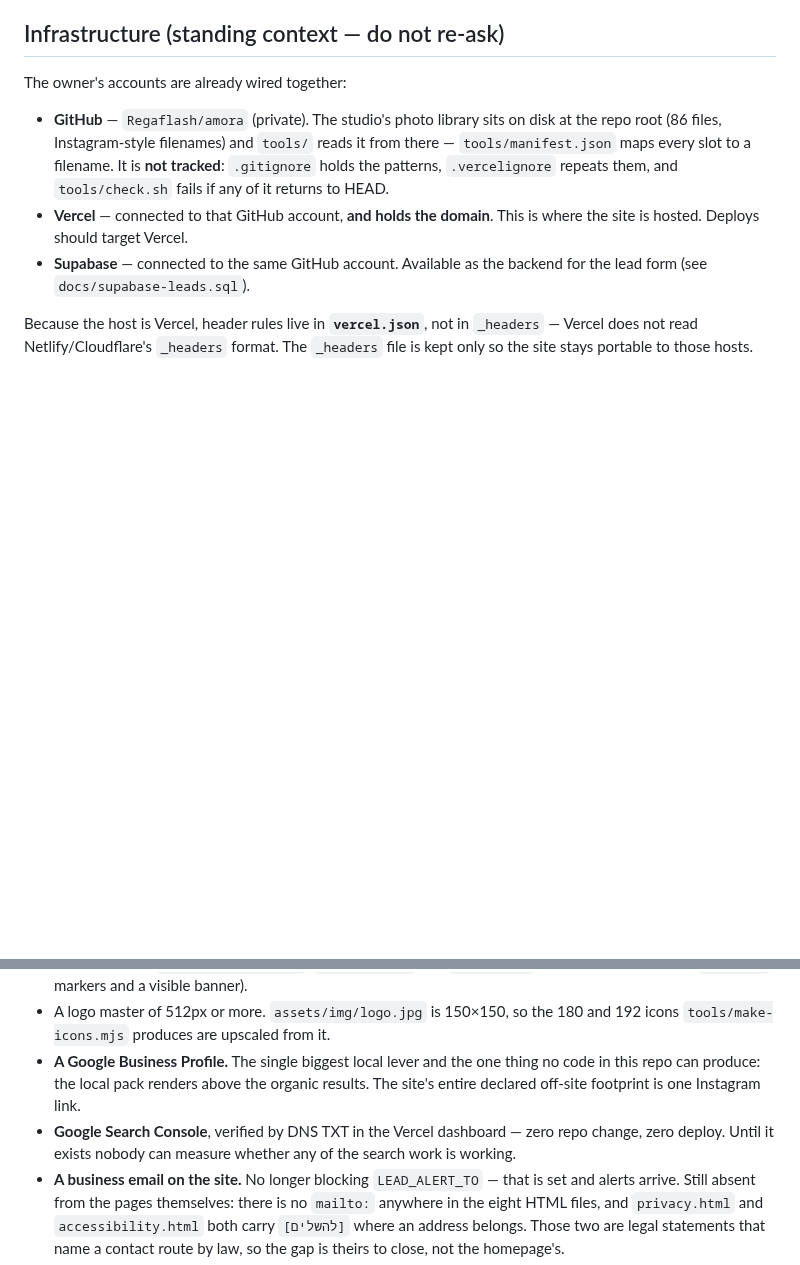
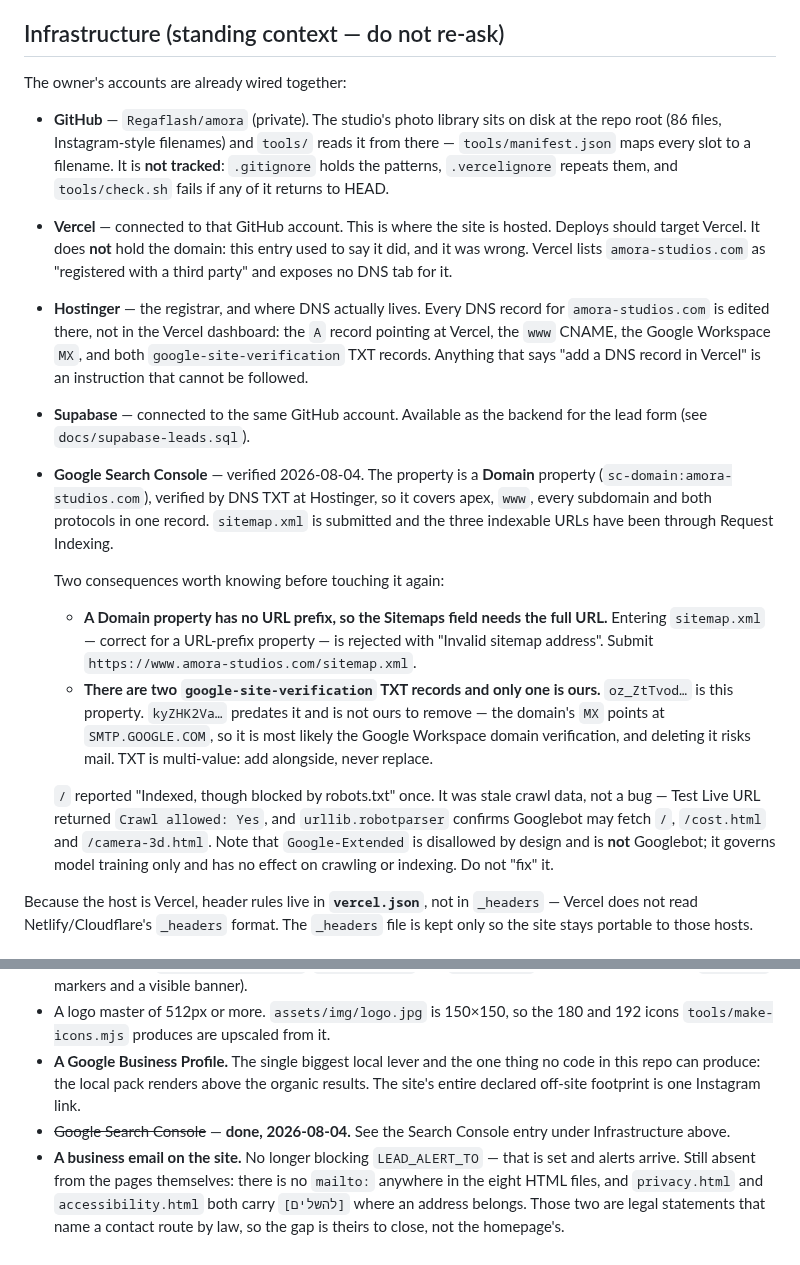
Before and after one commit to Regaflash/amora, a Markdown page: CLAUDE.md, 2 parts joined by grey strips. Drawn GitHub-style; blank space fills up the shorter version.

Commit message:
docs: correct the domain/DNS owner, record Search Console as verified
CLAUDE.md said Vercel "holds the domain". It does not. Vercel lists
amora-studios.com as registered with a third party and exposes no DNS tab
for it; the registrar and the DNS zone are at Hostinger. Every DNS record —
the A record pointing at Vercel, the www CNAME, the Google Workspace MX and
both google-site-verification TXT records — is edited there. The old wording
produced an instruction that could not be followed.

Search Console is now verified and moves out of the outstanding list into
standing context, with the two things that are easy to get wrong next time:

- It is a Domain property, which has no URL prefix, so the Sitemaps field
  needs the full URL. Entering "sitemap.xml" is rejected as an invalid
  sitemap address — that form is correct only for a URL-prefix property.
- Two google-site-verification TXT records exist and only one is ours. The
  older one predates this property and the domain's MX points at
  SMTP.GOOGLE.COM, so it is most likely the Workspace domain verification.
  TXT is multi-value: add alongside, never replace.

Also records that "/" reporting "Indexed, though blocked by robots.txt" was
stale crawl data rather than a bug, and that Google-Extended being
disallowed is deliberate and is not Googlebot, so it does not want fixing.

tools/check.sh exits 0 (22 checks).

Co-Authored-By: Claude Opus 5 <noreply@anthropic.com>
Claude-Session: https://claude.ai/code/session_01MFf3CR3WtSeofzHa3Xv4ig

```diff
--- a/CLAUDE.md
+++ b/CLAUDE.md
@@ -30,10 +30,44 @@ The owner's accounts are already wired together:
   reads it from there — `tools/manifest.json` maps every slot to a filename.
   It is **not tracked**: `.gitignore` holds the patterns, `.vercelignore`
   repeats them, and `tools/check.sh` fails if any of it returns to HEAD.
-- **Vercel** — connected to that GitHub account, **and holds the domain**.
-  This is where the site is hosted. Deploys should target Vercel.
+- **Vercel** — connected to that GitHub account. This is where the site is
+  hosted. Deploys should target Vercel. It does **not** hold the domain: this
+  entry used to say it did, and it was wrong. Vercel lists
+  `amora-studios.com` as "registered with a third party" and exposes no DNS
+  tab for it.
+- **Hostinger** — the registrar, and where DNS actually lives. Every DNS
+  record for `amora-studios.com` is edited there, not in the Vercel
+  dashboard: the `A` record pointing at Vercel, the `www` CNAME, the Google
+  Workspace `MX`, and both `google-site-verification` TXT records. Anything
+  that says "add a DNS record in Vercel" is an instruction that cannot be
+  followed.
 - **Supabase** — connected to the same GitHub account. Available as the
   backend for the lead form (see `docs/supabase-leads.sql`).
+
+- **Google Search Console** — verified 2026-08-04. The property is a
+  **Domain** property (`sc-domain:amora-studios.com`), verified by DNS TXT at
+  Hostinger, so it covers apex, `www`, every subdomain and both protocols in
+  one record. `sitemap.xml` is submitted and the three indexable URLs have
+  been through Request Indexing.
+
+  Two consequences worth knowing before touching it again:
+
+  - **A Domain property has no URL prefix, so the Sitemaps field needs the
+    full URL.** Entering `sitemap.xml` — correct for a URL-prefix property —
+    is rejected with "Invalid sitemap address". Submit
+    `https://www.amora-studios.com/sitemap.xml`.
+  - **There are two `google-site-verification` TXT records and only one is
+    ours.** `oz_ZtTvod…` is this property. `kyZHK2Va…` predates it and is not
+    ours to remove — the domain's `MX` points at `SMTP.GOOGLE.COM`, so it is
+    most likely the Google Workspace domain verification, and deleting it
+    risks mail. TXT is multi-value: add alongside, never replace.
+
+  `/` reported "Indexed, though blocked by robots.txt" once. It was stale
+  crawl data, not a bug — Test Live URL returned `Crawl allowed: Yes`, and
+  `urllib.robotparser` confirms Googlebot may fetch `/`, `/cost.html` and
+  `/camera-3d.html`. Note that `Google-Extended` is disallowed by design and
+  is **not** Googlebot; it governs model training only and has no effect on
+  crawling or indexing. Do not "fix" it.
 
 Because the host is Vercel, header rules live in **`vercel.json`**, not in
 `_headers` — Vercel does not read Netlify/Cloudflare's `_headers` format. The
@@ -207,9 +241,8 @@ Because the host is Vercel, header rules live in **`vercel.json`**, not in
   thing no code in this repo can produce: the local pack renders above the
   organic results. The site's entire declared off-site footprint is one
   Instagram link.
-- **Google Search Console**, verified by DNS TXT in the Vercel dashboard —
-  zero repo change, zero deploy. Until it exists nobody can measure whether any
-  of the search work is working.
+- ~~Google Search Console~~ — **done, 2026-08-04.** See the Search Console
+  entry under Infrastructure above.
 - **A business email on the site.** No longer blocking `LEAD_ALERT_TO` — that
   is set and alerts arrive. Still absent from the pages themselves: there is no
   `mailto:` anywhere in the eight HTML files, and `privacy.html` and
```
